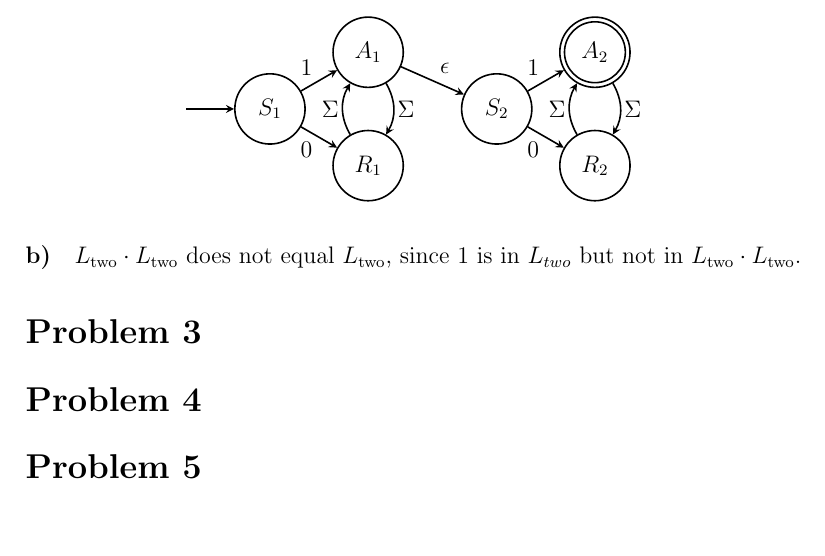
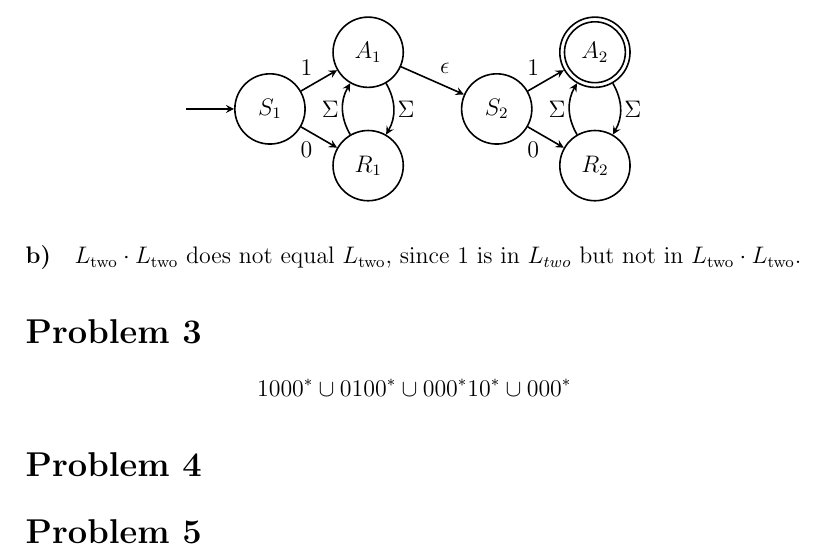
Before and after one commit to michaelwu756/CS181, a LaTeX problem sheet (hw3/hw3.tex): part of page 3 of 3, cut so that both start at the same text, the shorter picture padded with empty space. Compiled offline with pdfLaTeX.

Commit message:
answered problem 3

```diff
--- a/hw3/hw3.tex
+++ b/hw3/hw3.tex
@@ -201,6 +201,8 @@ The corresponding NFA for \(L_\text{two}\cdot L_\text{two}\) is shown below.
 
 \section*{Problem 3}
 
+\[1000^* \cup 0100^* \cup 000^*10^* \cup 000^*\]
+
 \section*{Problem 4}
 
 \section*{Problem 5}
```
